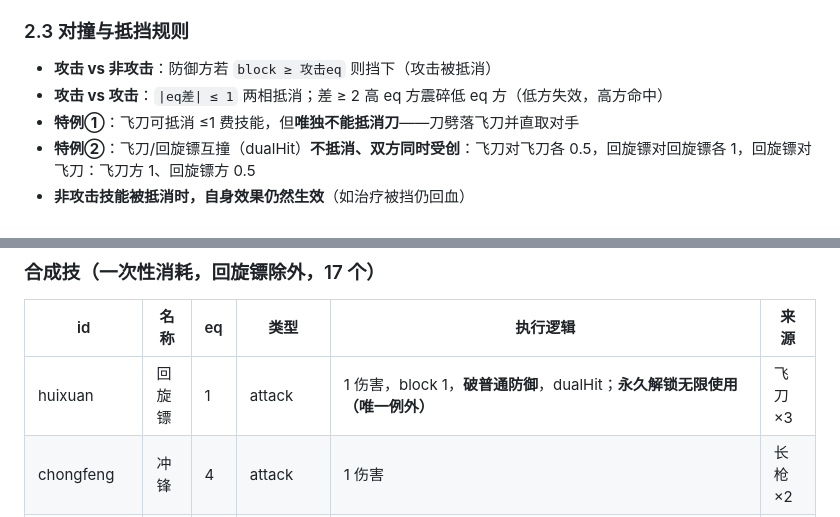
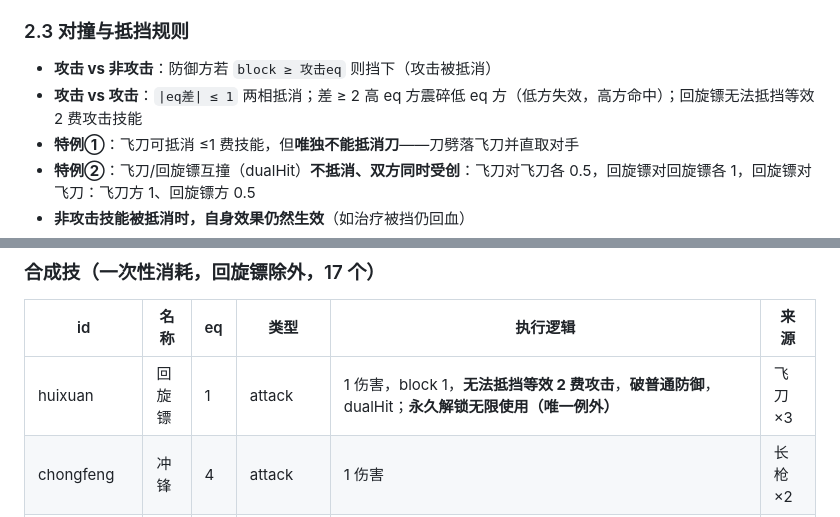
Before and after one commit to HenryXiong666/anyewuxia-battle, a Markdown page: 暗夜武侠对战-开发文档.md, 2 parts joined by grey strips. Rendered like a GitHub page.

Commit message:
更新开发文档与回旋镖规则

```diff
--- a/暗夜武侠对战-开发文档.md
+++ b/暗夜武侠对战-开发文档.md
@@ -66,7 +66,7 @@
 ### 2.3 对撞与抵挡规则
 
 - **攻击 vs 非攻击**：防御方若 `block ≥ 攻击eq` 则挡下（攻击被抵消）
-- **攻击 vs 攻击**：`|eq差| ≤ 1` 两相抵消；差 ≥ 2 高 eq 方震碎低 eq 方（低方失效，高方命中）
+- **攻击 vs 攻击**：`|eq差| ≤ 1` 两相抵消；差 ≥ 2 高 eq 方震碎低 eq 方（低方失效，高方命中）；回旋镖无法抵挡等效 2 费攻击技能
 - **特例①**：飞刀可抵消 ≤1 费技能，但**唯独不能抵消刀**——刀劈落飞刀并直取对手
 - **特例②**：飞刀/回旋镖互撞（dualHit）**不抵消、双方同时受创**：飞刀对飞刀各 0.5，回旋镖对回旋镖各 1，回旋镖对飞刀：飞刀方 1、回旋镖方 0.5
 - **非攻击技能被抵消时，自身效果仍然生效**（如治疗被挡仍回血）
@@ -146,7 +146,7 @@
 
 | id | 名称 | eq | 类型 | 执行逻辑 | 来源 |
 |---|---|---|---|---|---|
-| huixuan | 回旋镖 | 1 | attack | 1 伤害，block 1，**破普通防御**，dualHit；**永久解锁无限使用（唯一例外）** | 飞刀×3 |
+| huixuan | 回旋镖 | 1 | attack | 1 伤害，block 1，**无法抵挡等效 2 费攻击**，**破普通防御**，dualHit；**永久解锁无限使用（唯一例外）** | 飞刀×3 |
 | chongfeng | 冲锋 | 4 | attack | 1 伤害 | 长枪×2 |
 | dadao | 大刀 | 2 | attack | 1 伤害；counts 累计×2→巨刀 | 刀×2 |
 | judao | 巨刀 | 6 | attack | 1 伤害 | 大刀×2 |
```
